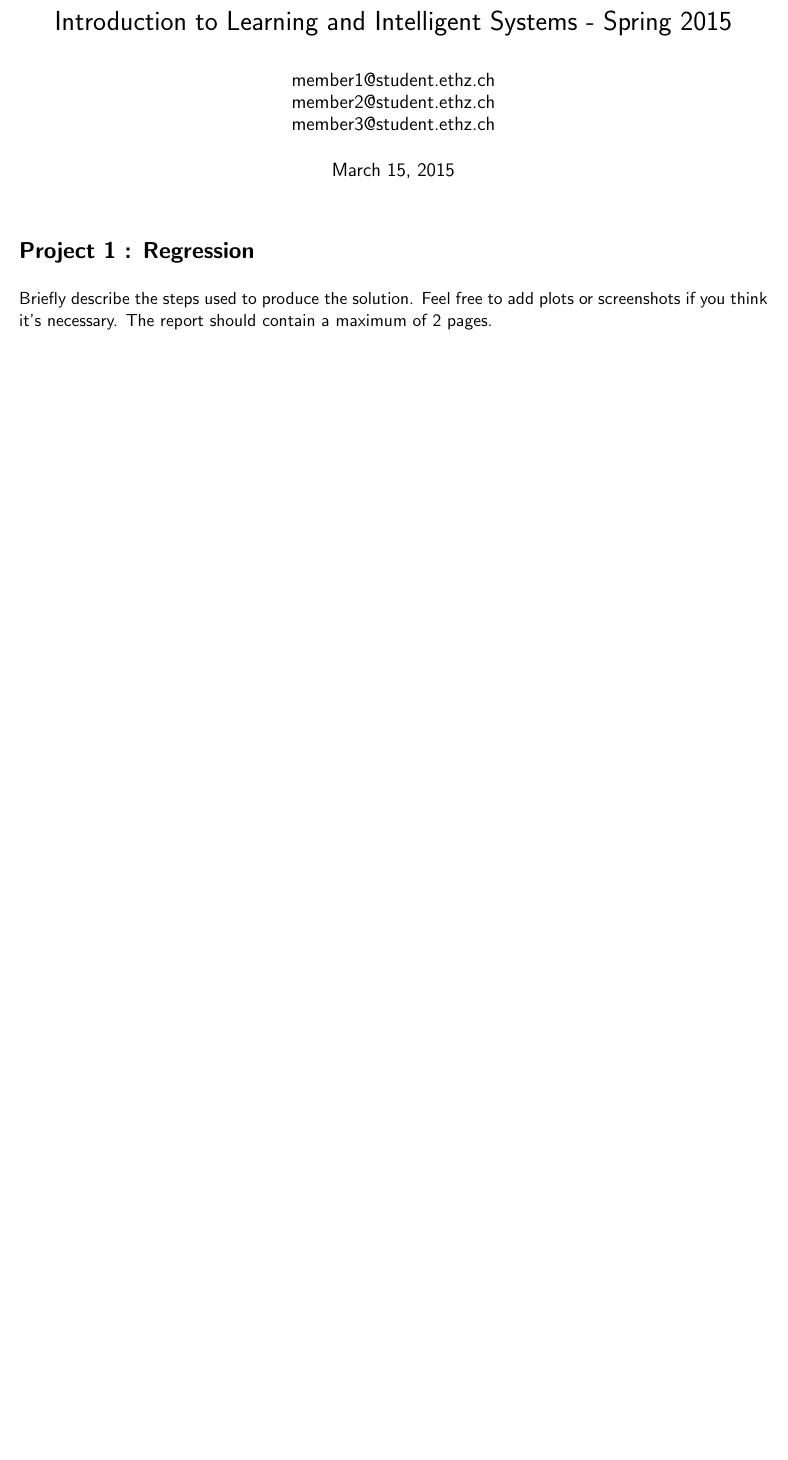
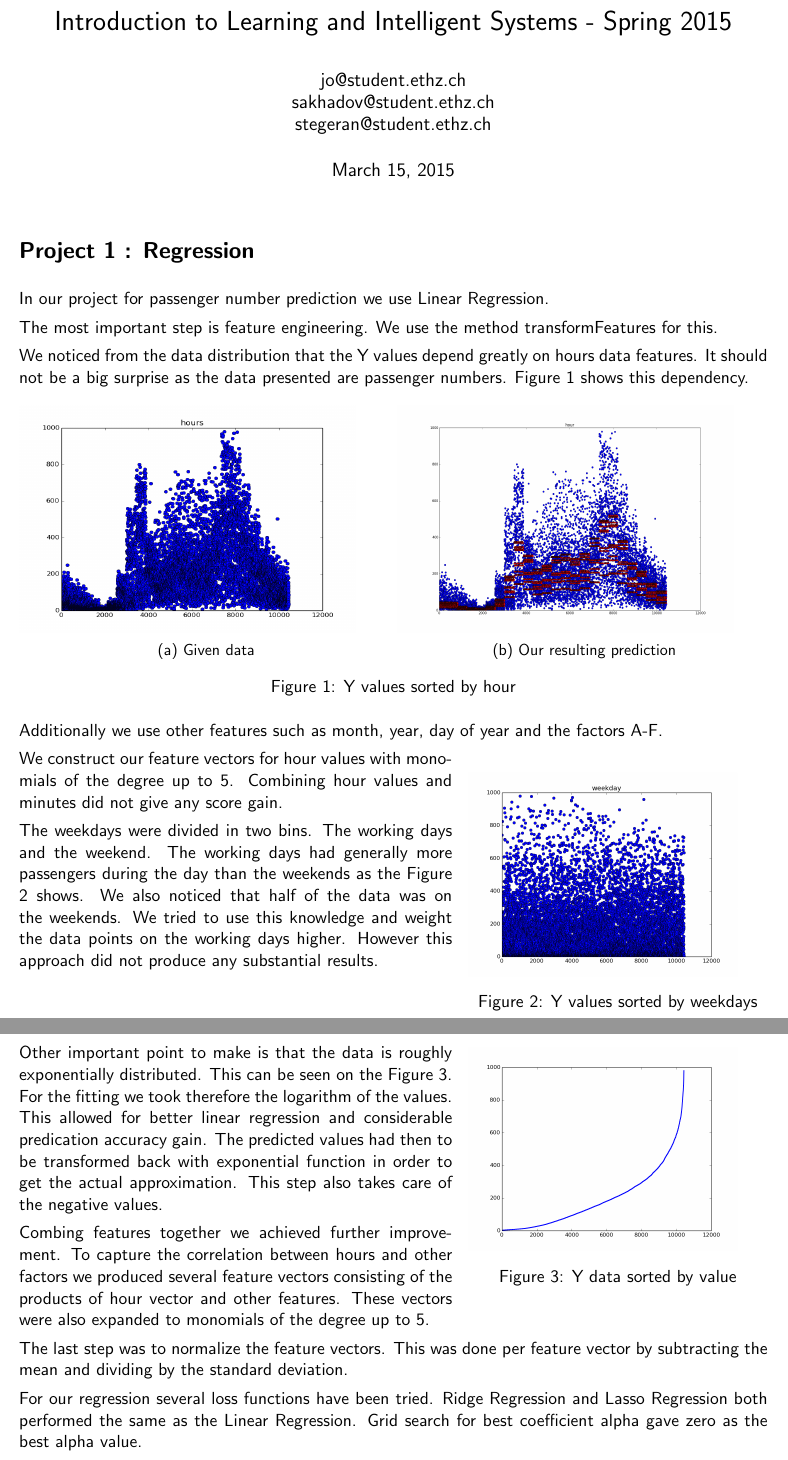
Before and after one commit to jo-m/lis-projects, a LaTeX document (report/report.tex): part of the page before the commit and two parts of pages 1 and 2 of 2 after it, the two joined at a grey line, cut so that both start at the same text, the shorter picture padded with empty space. Compiled offline with pdfLaTeX.

Commit message:
add sabirs first Report version

```diff
--- a/report/report.tex
+++ b/report/report.tex
@@ -2,13 +2,17 @@
 \usepackage{graphicx}
 \usepackage{amsmath}
 \usepackage[pdftex]{hyperref}
+\usepackage{graphicx}
+\usepackage[export]{adjustbox}
+\usepackage{subcaption}
+\usepackage{wrapfig}
 
 % Lengths and indenting
 \setlength{\textwidth}{16.5cm}
 \setlength{\marginparwidth}{1.5cm}
 \setlength{\parindent}{0cm}
 \setlength{\parskip}{0.15cm}
-\setlength{\textheight}{22cm}
+\setlength{\textheight}{24cm}
 \setlength{\oddsidemargin}{0cm}
 \setlength{\evensidemargin}{\oddsidemargin}
 \setlength{\topmargin}{0cm}
@@ -18,16 +22,59 @@
 \renewcommand{\familydefault}{\sfdefault}
 
 \title{Introduction to Learning and Intelligent Systems - Spring 2015}
-\author{member1@student.ethz.ch\\ member2@student.ethz.ch\\ member3@student.ethz.ch\\}
+\author{jo@student.ethz.ch\\ sakhadov@student.ethz.ch\\  stegeran@student.ethz.ch\\}
 \date{\today}
 
 \begin{document}
 \maketitle
-
 \section*{Project 1 : Regression}
 
-Briefly describe the steps used to produce the solution. Feel
-free to add plots or screenshots if you think it's necessary. The
-report should contain a maximum of 2 pages.
+In our project for passenger number prediction we use Linear Regression.
 
+The most important step is feature engineering. We use the method transformFeatures for this.
+
+We noticed from the data distribution that the Y values depend greatly on hours data features. It should not be a big surprise as the data presented are passenger numbers.
+Figure 1 shows this dependency.
+
+\begin{figure}[h]
+
+\begin{subfigure}[l]{0.5\textwidth}
+\includegraphics[width=0.9\linewidth, height=5cm]{Plots/hours}
+\caption{Given data}
+\label{fig:subim1}
+\end{subfigure}
+\begin{subfigure}[r]{0.5\textwidth}
+\includegraphics[width=0.9\linewidth, height=5cm]{Plots/hours_predicted}
+\caption{Our resulting prediction}
+\label{fig:subim2}
+\end{subfigure}
+
+\caption{Y values sorted by hour}
+\label{fig:image2}
+\end{figure}
+
+Additionally we use other features such as month, year, day of year and the factors A-F.
+
+
+\begin{wrapfigure}{r}{0.4\textwidth}
+\includegraphics[width=0.9\linewidth]{Plots/weekdays}
+\caption{Y values sorted by weekdays}
+\end{wrapfigure} We construct our feature vectors for hour values with monomials of the degree up to 5. Combining hour values and minutes did not give any score gain.
+
+The weekdays were divided in two bins. The working days and the weekend. The working days had generally more passengers during the day than the weekends as the Figure 2 shows. We also noticed that half of the data was on the weekends. We tried to use this knowledge and weight the data points on the working days higher. However this approach did not produce any substantial results.
+\clearpage
+
+\begin{wrapfigure}{r}{0.4\textwidth}
+\includegraphics[width=0.9\linewidth]{Plots/data_sorted}
+\caption{Y data sorted by value}
+\end{wrapfigure}
+
+Other important point to make is that the data is roughly exponentially distributed. This can be seen on the Figure 3. For the fitting we took therefore the logarithm of the values. This allowed for better linear regression and considerable predication accuracy gain. The predicted values had then to be transformed back with exponential function in order to get the actual approximation. This step also takes care of the negative values.
+
+Combing features together we achieved further improvement. To capture the correlation between hours and other factors we produced several feature vectors consisting of the products of hour vector and other features. These vectors were also expanded to monomials of the degree up to 5.
+
+The last step was to normalize the feature vectors. This was done per feature vector by subtracting the mean and dividing by the standard deviation.
+
+For our regression several loss functions have been tried.
+Ridge Regression and Lasso Regression both performed the same as the Linear Regression. Grid search for best coefficient alpha gave zero as the best alpha value.
 \end{document}
```
Also changed, not shown: report/Plots/data_sorted.png (added), report/Plots/hours.png (added), report/Plots/hours_predicted.png (added), report/Plots/weekdays.png (added), 1 other file.
